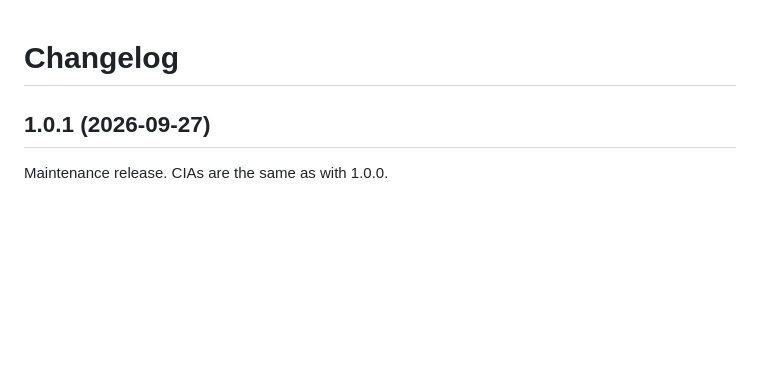
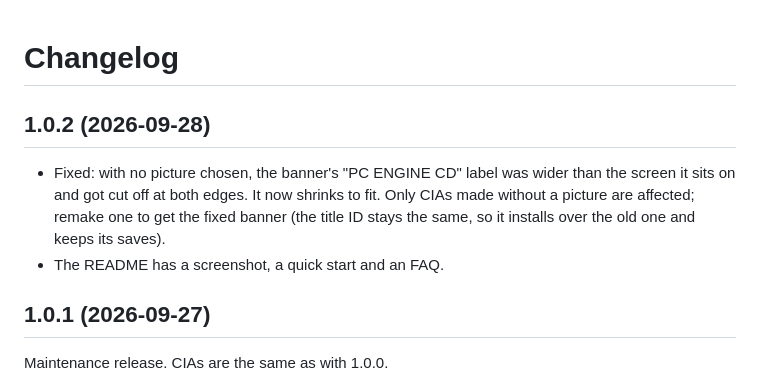
Before and after one commit to Hahnter/CD-Injector-3DS, a Markdown page: CHANGELOG.md, the part around the change. Rendered like a GitHub page; blank space fills up the shorter version.

```diff
--- a/CHANGELOG.md
+++ b/CHANGELOG.md
@@ -1,4 +1,11 @@
 # Changelog
+
+## 1.0.2 (2026-09-28)
+
+- Fixed: with no picture chosen, the banner's "PC ENGINE CD" label was wider than the screen it sits on and got
+  cut off at both edges. It now shrinks to fit. Only CIAs made without a picture are affected; remake one to get
+  the fixed banner (the title ID stays the same, so it installs over the old one and keeps its saves).
+- The README has a screenshot, a quick start and an FAQ.
 
 ## 1.0.1 (2026-09-27)
 
```
Also changed, not shown: README.md (+57 -9 lines), docs/screenshot.png (added), 3 other files.
